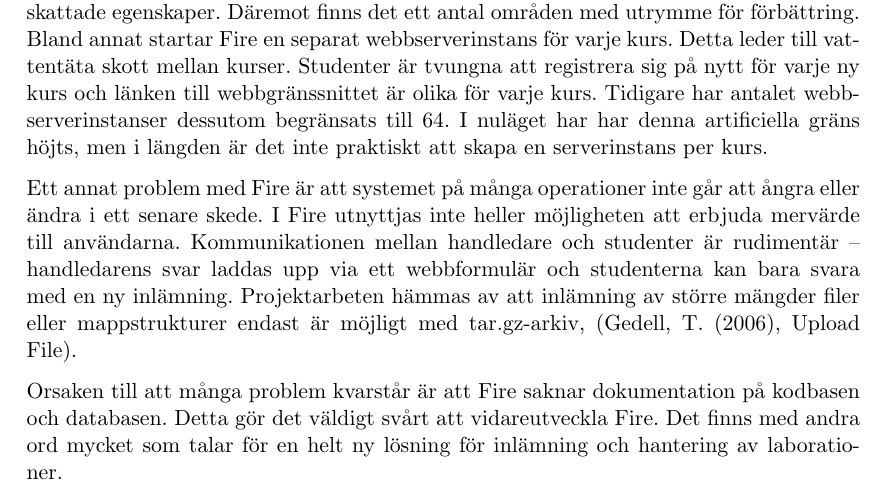
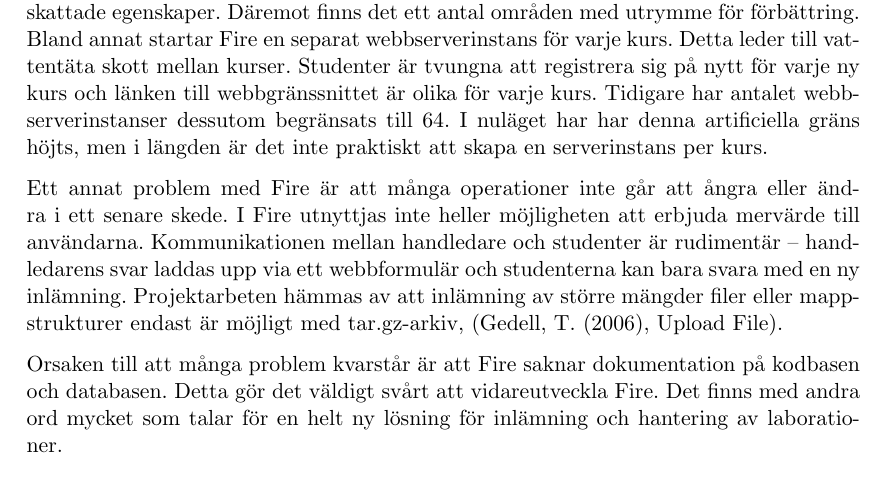
Before and after one commit to water/resources, a LaTeX thesis (report/main.tex, which reads report/include/inledning.tex): part of page 9 of 70, cut so that both start at the same text. Compiled offline with pdfLaTeX.

Commit message:
Fix inledning

```diff
--- a/report/include/inledning.tex
+++ b/report/include/inledning.tex
@@ -20,7 +20,7 @@
 Fire uppfyller grundförutsättningarna för ett fungerande system och har många uppskattade egenskaper.
 Däremot finns det ett antal områden med utrymme för förbättring. Bland annat startar Fire en separat webbserverinstans för varje kurs. Detta leder till vattentäta skott mellan kurser. Studenter är tvungna att registrera sig på nytt för varje ny kurs och länken till webbgränssnittet är olika för varje kurs. Tidigare har antalet webbserverinstanser dessutom begränsats till 64. I nuläget har har denna artificiella gräns höjts, men i längden är det inte praktiskt att skapa en serverinstans per kurs.
 
-Ett annat problem med Fire är att systemet på många operationer inte går att ångra eller ändra i ett senare skede.
+Ett annat problem med Fire är att många operationer inte går att ångra eller ändra i ett senare skede.
 I Fire utnyttjas inte heller möjligheten att erbjuda mervärde till användarna. Kommunikationen mellan handledare och studenter är rudimentär – handledarens svar laddas upp via ett webbformulär och studenterna kan bara svara med en ny inlämning. Projektarbeten hämmas av att inlämning av större mängder filer eller mappstrukturer endast är möjligt med tar.gz-arkiv, (Gedell, T. (2006), Upload File).
 
 Orsaken till att många problem kvarstår är att Fire saknar dokumentation på kodbasen och databasen. Detta gör det väldigt svårt att vidareutveckla Fire.
```
